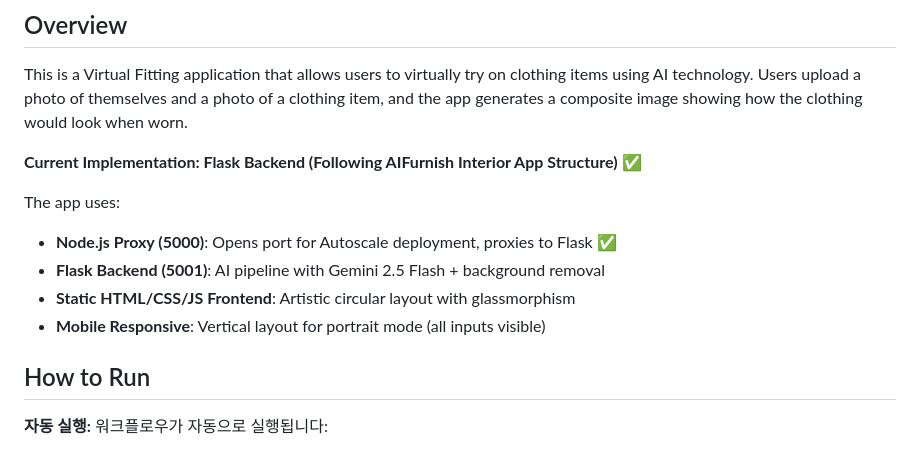
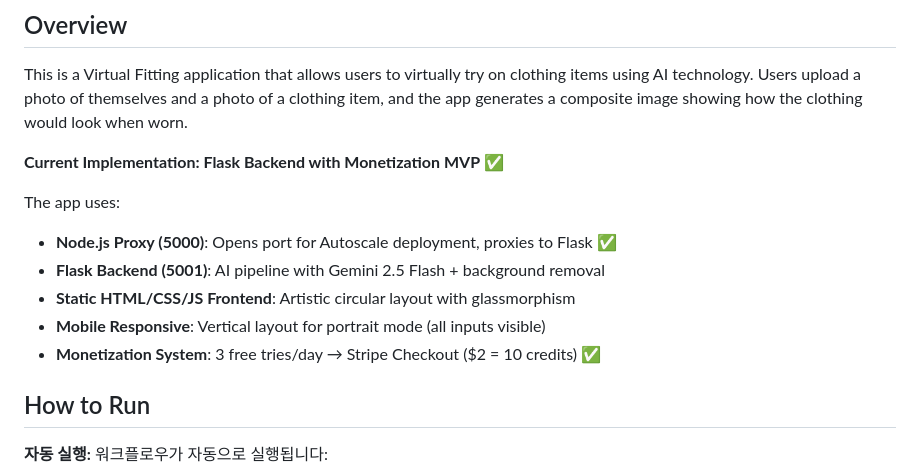
Before and after one commit to inhokim3977-cyber/fitsa-app, a Markdown page: replit.md, the part around one of its changes. Drawn GitHub-style.

```diff
--- a/replit.md
+++ b/replit.md
@@ -4,13 +4,14 @@
 
 This is a Virtual Fitting application that allows users to virtually try on clothing items using AI technology. Users upload a photo of themselves and a photo of a clothing item, and the app generates a composite image showing how the clothing would look when worn.
 
-**Current Implementation: Flask Backend (Following AIFurnish Interior App Structure)** ✅
+**Current Implementation: Flask Backend with Monetization MVP** ✅
 
 The app uses:
 - **Node.js Proxy (5000)**: Opens port for Autoscale deployment, proxies to Flask ✅
 - **Flask Backend (5001)**: AI pipeline with Gemini 2.5 Flash + background removal
 - **Static HTML/CSS/JS Frontend**: Artistic circular layout with glassmorphism
 - **Mobile Responsive**: Vertical layout for portrait mode (all inputs visible)
+- **Monetization System**: 3 free tries/day → Stripe Checkout ($2 = 10 credits) ✅
 
 ## How to Run
 
```
Also changed, not shown: other parts of replit.md (+36 -0 lines).
